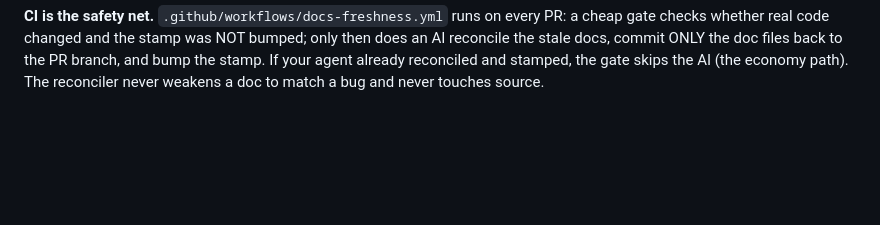
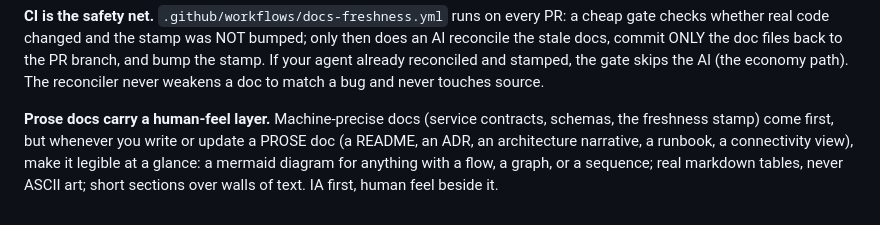
Before and after one commit to dakasa-yggdrasil/yggdrasil, a Markdown page: CLAUDE.md, the part around the change. Rendered like a GitHub page; blank space fills up the shorter version.

Commit message:
docs: prose docs carry a human-feel layer (mermaid, real tables)

```diff
--- a/CLAUDE.md
+++ b/CLAUDE.md
@@ -128,3 +128,9 @@ checks whether real code changed and the stamp was NOT bumped; only then does an
 the stale docs, commit ONLY the doc files back to the PR branch, and bump the stamp. If your
 agent already reconciled and stamped, the gate skips the AI (the economy path). The reconciler
 never weakens a doc to match a bug and never touches source.
+
+**Prose docs carry a human-feel layer.** Machine-precise docs (service contracts, schemas, the
+freshness stamp) come first, but whenever you write or update a PROSE doc (a README, an ADR, an
+architecture narrative, a runbook, a connectivity view), make it legible at a glance: a mermaid
+diagram for anything with a flow, a graph, or a sequence; real markdown tables, never ASCII art;
+short sections over walls of text. IA first, human feel beside it.
```
